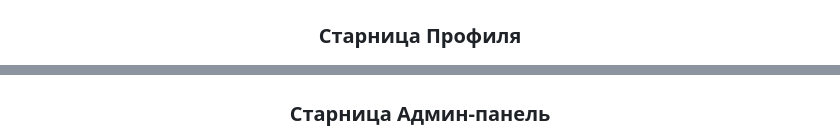
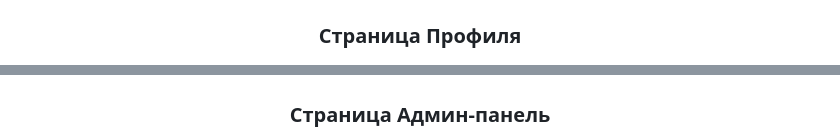
Before and after one commit to Dizainer05/Mapid, a Markdown page: README.md, 2 parts joined by grey strips. Drawn GitHub-style.

```diff
--- a/README.md
+++ b/README.md
@@ -107,7 +107,7 @@ php artisan serve
   <img src="assets/project.png" width="2000" alt="Construction Management System"/>
-  <h3>Старница Профиля</h3>
+  <h3>Страница Профиля</h3>
   <img src="assets/avtar.png" width="2000" alt="Construction Management System"/>
-  <h3>Старница Админ-панель</h3>
+  <h3>Страница Админ-панель</h3>
   <img src="assets/admin.png" width="2000" alt="Construction Management System"/>
 
 </div>
```
Also changed, not shown: other parts of README.md (+4 -4 lines).
